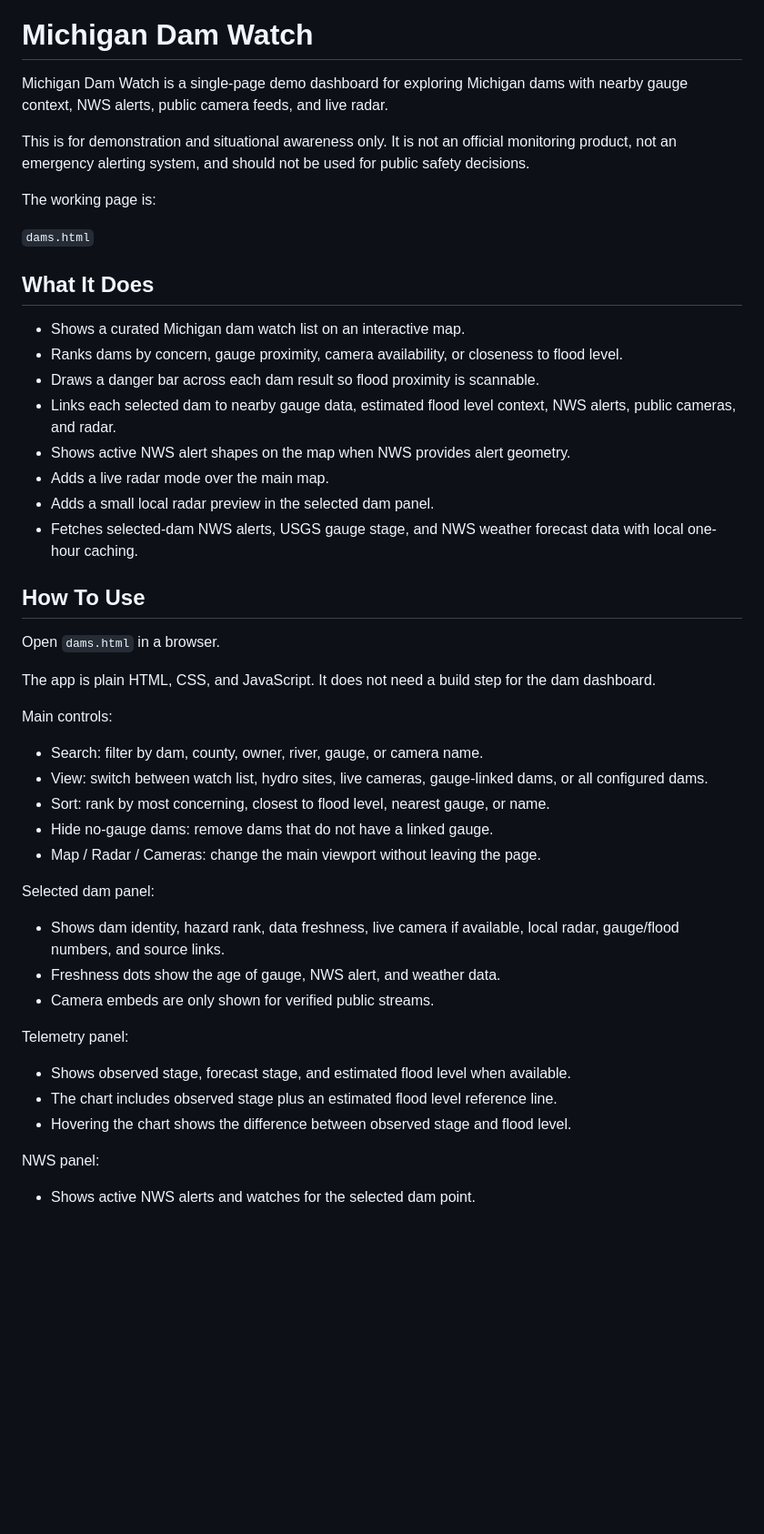
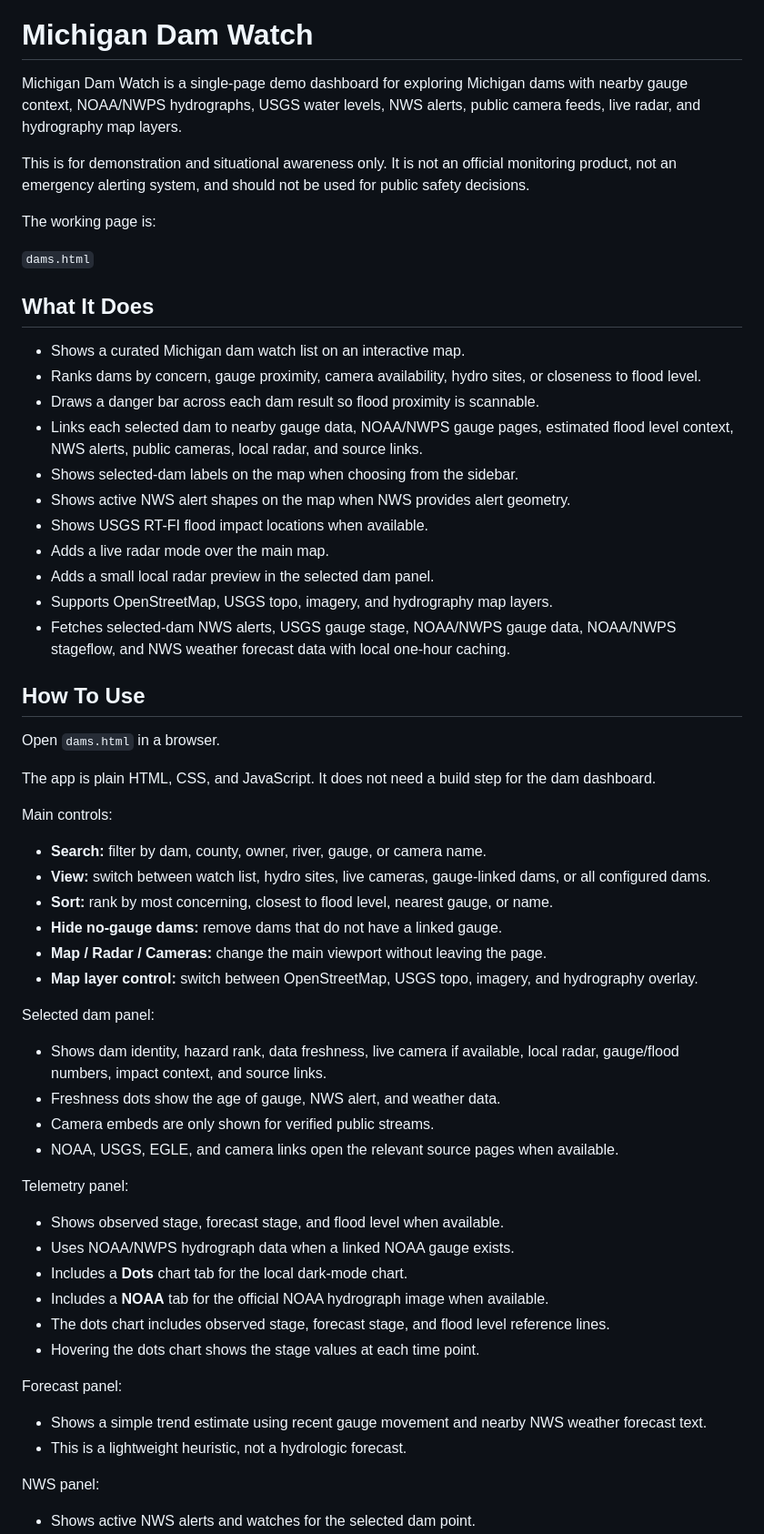
Before and after one commit to digitalbart/damnstats, a Markdown page: README.md, the part around one of its changes. Shown at 91% size. Drawn GitHub-style; blank space fills up the shorter version.

```diff
--- a/README.md
+++ b/README.md
@@ -11,7 +11,7 @@
 
 # Michigan Dam Watch
 
-Michigan Dam Watch is a single-page demo dashboard for exploring Michigan dams with nearby gauge context, NWS alerts, public camera feeds, and live radar.
+Michigan Dam Watch is a single-page demo dashboard for exploring Michigan dams with nearby gauge context, NOAA/NWPS hydrographs, USGS water levels, NWS alerts, public camera feeds, live radar, and hydrography map layers.
 
 This is for demonstration and situational awareness only. It is not an official monitoring product, not an emergency alerting system, and should not be used for public safety decisions.
 
@@ -22,13 +22,16 @@ The working page is:
 ## What It Does
 
 - Shows a curated Michigan dam watch list on an interactive map.
-- Ranks dams by concern, gauge proximity, camera availability, or closeness to flood level.
+- Ranks dams by concern, gauge proximity, camera availability, hydro sites, or closeness to flood level.
 - Draws a danger bar across each dam result so flood proximity is scannable.
-- Links each selected dam to nearby gauge data, estimated flood level context, NWS alerts, public cameras, and radar.
+- Links each selected dam to nearby gauge data, NOAA/NWPS gauge pages, estimated flood level context, NWS alerts, public cameras, local radar, and source links.
+- Shows selected-dam labels on the map when choosing from the sidebar.
 - Shows active NWS alert shapes on the map when NWS provides alert geometry.
+- Shows USGS RT-FI flood impact locations when available.
 - Adds a live radar mode over the main map.
 - Adds a small local radar preview in the selected dam panel.
-- Fetches selected-dam NWS alerts, USGS gauge stage, and NWS weather forecast data with local one-hour caching.
+- Supports OpenStreetMap, USGS topo, imagery, and hydrography map layers.
+- Fetches selected-dam NWS alerts, USGS gauge stage, NOAA/NWPS gauge data, NOAA/NWPS stageflow, and NWS weather forecast data with local one-hour caching.
 
 ## How To Use
 
@@ -38,23 +41,33 @@ The app is plain HTML, CSS, and JavaScript. It does not need a build step for th
 
 Main controls:
 
-- Search: filter by dam, county, owner, river, gauge, or camera name.
-- View: switch between watch list, hydro sites, live cameras, gauge-linked dams, or all configured dams.
-- Sort: rank by most concerning, closest to flood level, nearest gauge, or name.
-- Hide no-gauge dams: remove dams that do not have a linked gauge.
-- Map / Radar / Cameras: change the main viewport without leaving the page.
+- **Search:** filter by dam, county, owner, river, gauge, or camera name.
+- **View:** switch between watch list, hydro sites, live cameras, gauge-linked dams, or all configured dams.
+- **Sort:** rank by most concerning, closest to flood level, nearest gauge, or name.
+- **Hide no-gauge dams:** remove dams that do not have a linked gauge.
+- **Map / Radar / Cameras:** change the main viewport without leaving the page.
+- **Map layer control:** switch between OpenStreetMap, USGS topo, imagery, and hydrography overlay.
 
 Selected dam panel:
 
-- Shows dam identity, hazard rank, data freshness, live camera if available, local radar, gauge/flood numbers, and source links.
+- Shows dam identity, hazard rank, data freshness, live camera if available, local radar, gauge/flood numbers, impact context, and source links.
 - Freshness dots show the age of gauge, NWS alert, and weather data.
 - Camera embeds are only shown for verified public streams.
+- NOAA, USGS, EGLE, and camera links open the relevant source pages when available.
 
 Telemetry panel:
 
-- Shows observed stage, forecast stage, and estimated flood level when available.
-- The chart includes observed stage plus an estimated flood level reference line.
-- Hovering the chart shows the difference between observed stage and flood level.
+- Shows observed stage, forecast stage, and flood level when available.
+- Uses NOAA/NWPS hydrograph data when a linked NOAA gauge exists.
+- Includes a **Dots** chart tab for the local dark-mode chart.
+- Includes a **NOAA** tab for the official NOAA hydrograph image when available.
+- The dots chart includes observed stage, forecast stage, and flood level reference lines.
+- Hovering the dots chart shows the stage values at each time point.
+
+Forecast panel:
+
+- Shows a simple trend estimate using recent gauge movement and nearby NWS weather forecast text.
+- This is a lightweight heuristic, not a hydrologic forecast.
 
 NWS panel:
 
```
Also changed, not shown: other parts of README.md (+17 -3 lines).
